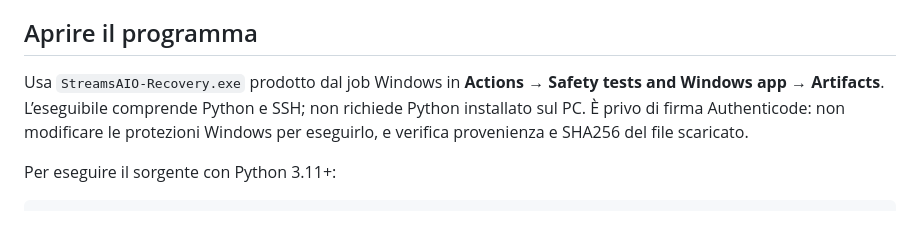
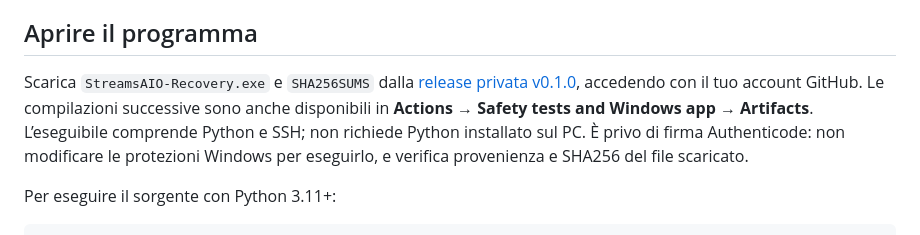
Before and after one commit to dav1dera/streams-aio-recovery-gui, a Markdown page: README.md, the part around the change. Rendered like a GitHub page.

Commit message:
Link private Windows release download in the guide

```diff
--- a/README.md
+++ b/README.md
@@ -12,7 +12,7 @@ La preparazione e il semplice stato running/healthy **non certificano** login, e
 
 ## Aprire il programma
 
-Usa `StreamsAIO-Recovery.exe` prodotto dal job Windows in **Actions → Safety tests and Windows app → Artifacts**. L’eseguibile comprende Python e SSH; non richiede Python installato sul PC. È privo di firma Authenticode: non modificare le protezioni Windows per eseguirlo, e verifica provenienza e SHA256 del file scaricato.
+Scarica `StreamsAIO-Recovery.exe` e `SHA256SUMS` dalla [release privata v0.1.0](https://github.com/dav1dera/streams-aio-recovery-gui/releases/tag/v0.1.0), accedendo con il tuo account GitHub. Le compilazioni successive sono anche disponibili in **Actions → Safety tests and Windows app → Artifacts**. L’eseguibile comprende Python e SSH; non richiede Python installato sul PC. È privo di firma Authenticode: non modificare le protezioni Windows per eseguirlo, e verifica provenienza e SHA256 del file scaricato.
 
 Per eseguire il sorgente con Python 3.11+:
 
```
